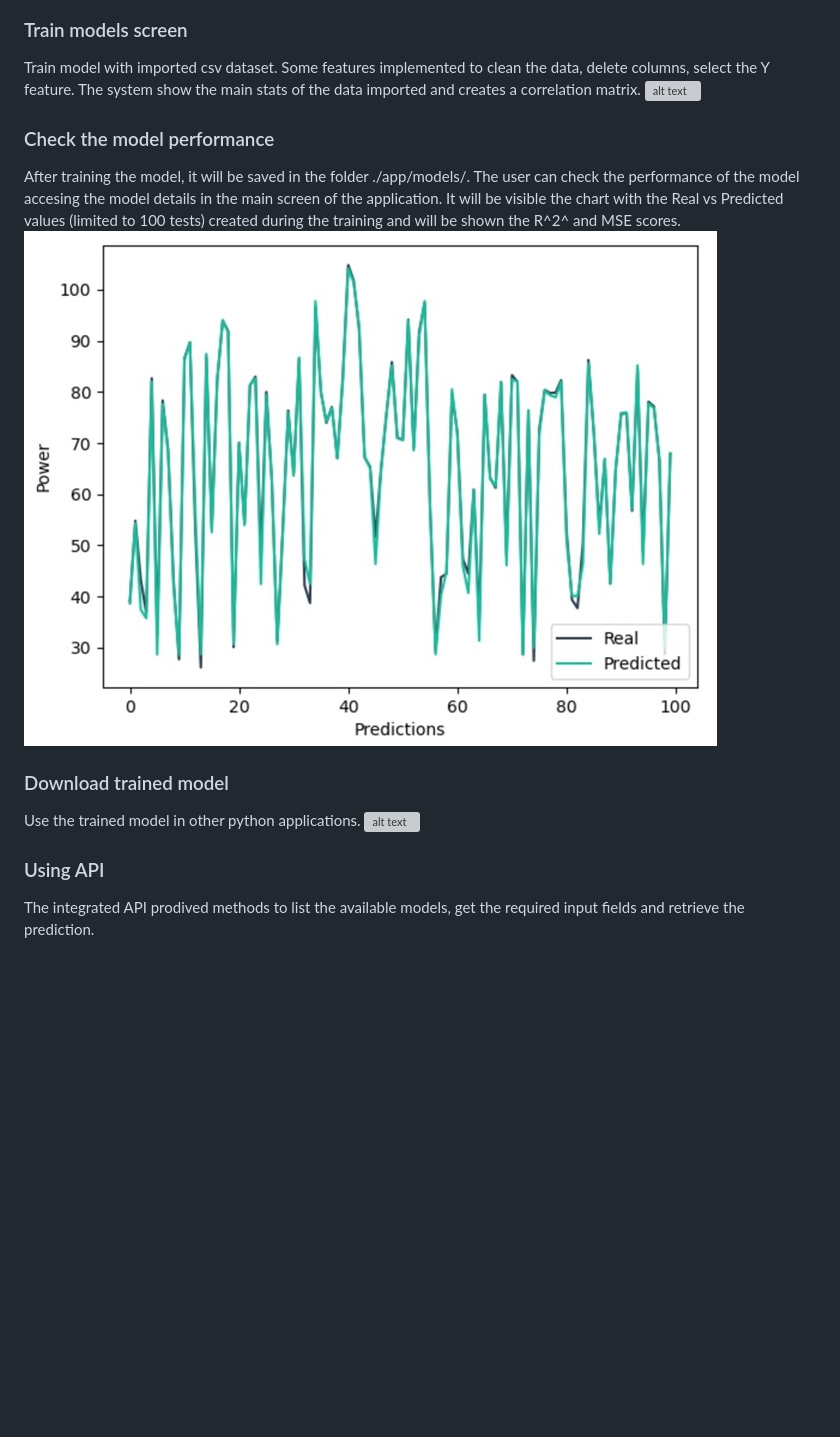
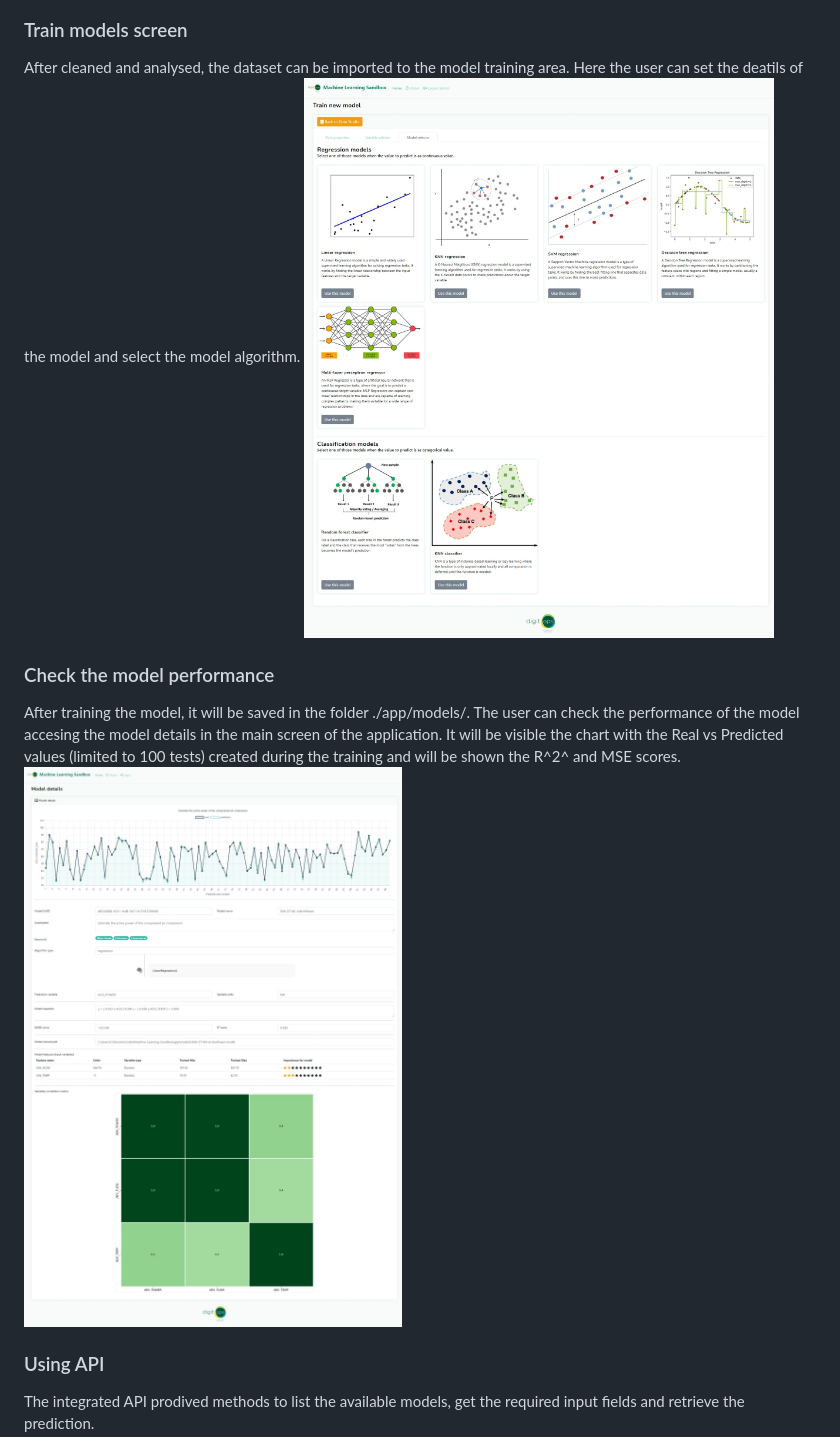
Before and after one commit to CLSoftSilvestre/Machine-Learning-Sandbox, a Markdown page: README.md, the part around the change printed below. Drawn GitHub-style; pictures changed too: screenshots/details.jpeg (added), screenshots/models.jpeg (added); blank space fills up the shorter version; grey boxes are pictures that could not be loaded.

Commit message:
Bugfix in warning show and updated printscreens

```diff
--- a/README.md
+++ b/README.md
@@ -23,15 +33,12 @@ Management of existent models
 
 ### Train  models screen
-Train model with imported csv dataset. Some features implemented to clean the data, delete columns, select the Y feature. The system show the main stats of the data imported and creates a correlation matrix.
-![alt text](./screenshots/trainmodel.png?raw=true)
+After cleaned and analysed, the dataset can be imported to the model training area.
+Here the user can set the deatils of the model and select the model algorithm.
+![alt text](./screenshots/models.jpeg?raw=true)
 
 ### Check the model performance
 After training the model, it will be saved in the folder ./app/models/. The user can check the performance of the model accesing the model details in the main screen of the application. It will be visible the chart with the Real vs Predicted values (limited to 100 tests) created during the training and will be shown the R^2^ and MSE scores.
-![alt text](./screenshots/predictions.jpg?raw=true)
-
-### Download trained model
-Use the trained model in other python applications.
-![alt text](./screenshots/download.png?raw=true)
+![alt text](./screenshots/details.jpeg?raw=true)
 
 ### Using API
 The integrated API prodived methods to list the available models, get the required input fields and retrieve the prediction.
```
Also changed, not shown: other parts of README.md (+11 -1 lines), screenshots/datastudio.jpg (added), screenshots/index.jpg (added), screenshots/scatter.jpeg (added), screenshots/scripting.jpg (added), 3 other files.
